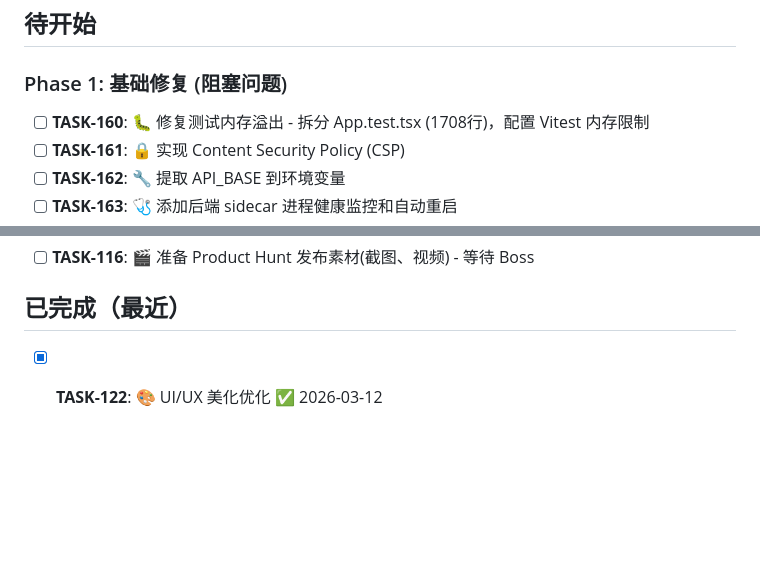
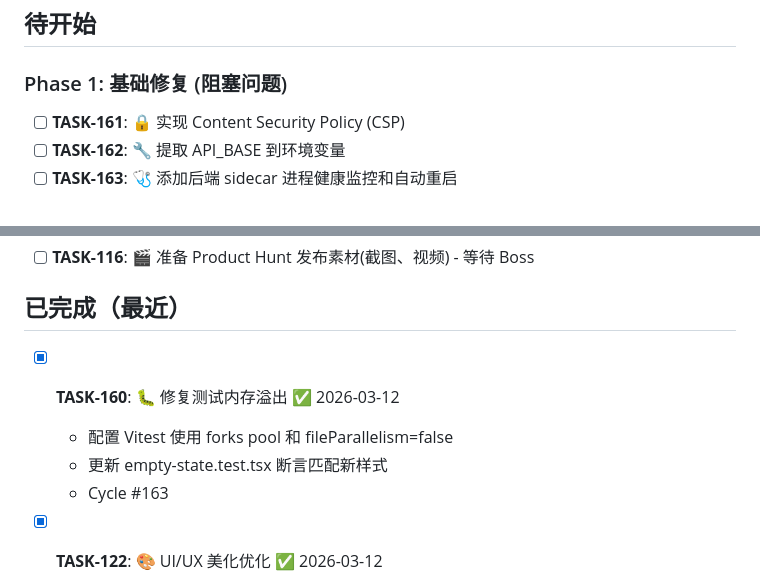
Before and after one commit to MrHulu/HuluAiChat, a Markdown page: TASKS.md, 2 parts joined by grey strips. GitHub-like rendering; blank space fills up the shorter version.

```diff
--- a/TASKS.md
+++ b/TASKS.md
@@ -7,7 +7,6 @@
 <!-- 新任务添加到这里 -->
 
 ### Phase 1: 基础修复 (阻塞问题)
-- [ ] **TASK-160**: 🐛 修复测试内存溢出 - 拆分 App.test.tsx (1708行)，配置 Vitest 内存限制
 - [ ] **TASK-161**: 🔒 实现 Content Security Policy (CSP)
 - [ ] **TASK-162**: 🔧 提取 API_BASE 到环境变量
 - [ ] **TASK-163**: 🩺 添加后端 sidecar 进程健康监控和自动重启
@@ -40,6 +39,11 @@
 - [ ] **TASK-116**: 🎬 准备 Product Hunt 发布素材(截图、视频) - 等待 Boss
 
 ## 已完成（最近）
+- [x] **TASK-160**: 🐛 修复测试内存溢出 ✅ 2026-03-12
+  - 配置 Vitest 使用 forks pool 和 fileParallelism=false
+  - 更新 empty-state.test.tsx 断言匹配新样式
+  - Cycle #163
+
 - [x] **TASK-122**: 🎨 UI/UX 美化优化 ✅ 2026-03-12
   - 状态：已完成
   - 内容：空状态组件增强、消息气泡层次感、按钮发光效果
```
Also changed, not shown: memories/consensus.md (+26 -8 lines).
